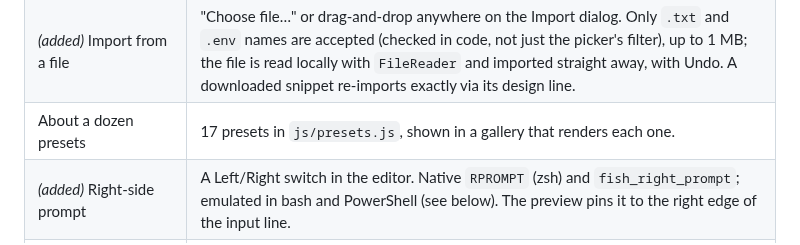
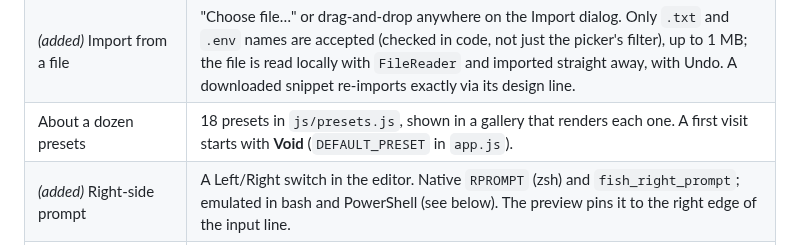
Before and after one commit to singularity098/command-prompt-generator, a Markdown page: docs/DESIGN.md, the part around the change. GitHub-like rendering.

```diff
--- a/docs/DESIGN.md
+++ b/docs/DESIGN.md
@@ -54,7 +54,7 @@ Everything is driven by one ordered list of **elements**:
 | Copy button | Copies the complete snippet (`navigator.clipboard`, with an `execCommand` fallback for `file://`). |
 | Export as text file | "Download .env" saves `prompt-<shell>.env` (plain text). |
 | *(added)* Import from a file | "Choose file…" or drag-and-drop anywhere on the Import dialog. Only `.txt` and `.env` names are accepted (checked in code, not just the picker's filter), up to 1 MB; the file is read locally with `FileReader` and imported straight away, with Undo. A downloaded snippet re-imports exactly via its design line. |
-| About a dozen presets | 17 presets in `js/presets.js`, shown in a gallery that renders each one. |
+| About a dozen presets | 18 presets in `js/presets.js`, shown in a gallery that renders each one. A first visit starts with **Void** (`DEFAULT_PRESET` in `app.js`). |
 | *(added)* Right-side prompt | A Left/Right switch in the editor. Native `RPROMPT` (zsh) and `fish_right_prompt`; emulated in bash and PowerShell (see below). The preview pins it to the right edge of the input line. |
 | *(added)* Command duration | `duration` field with a threshold (seconds), auto or whole-seconds format, and before/after text. The preview shows a fast and a slow command. |
 
```
Also changed, not shown: CLAUDE.md (+1 -0 lines), README.md (+1 -1 lines), docs/screenshots/desktop.png, docs/screenshots/mobile.png, docs/screenshots/presets.png, 3 other files.
